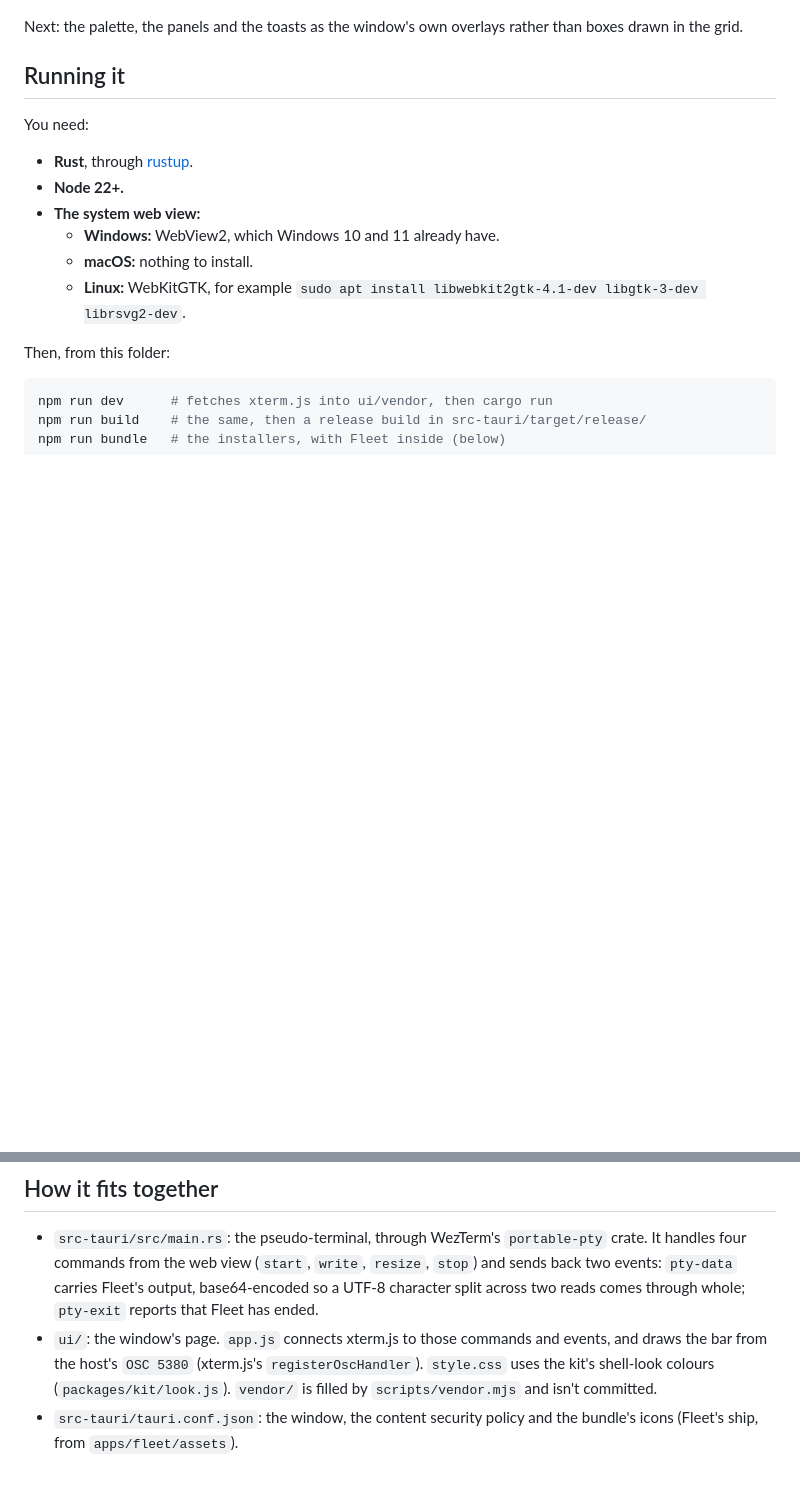
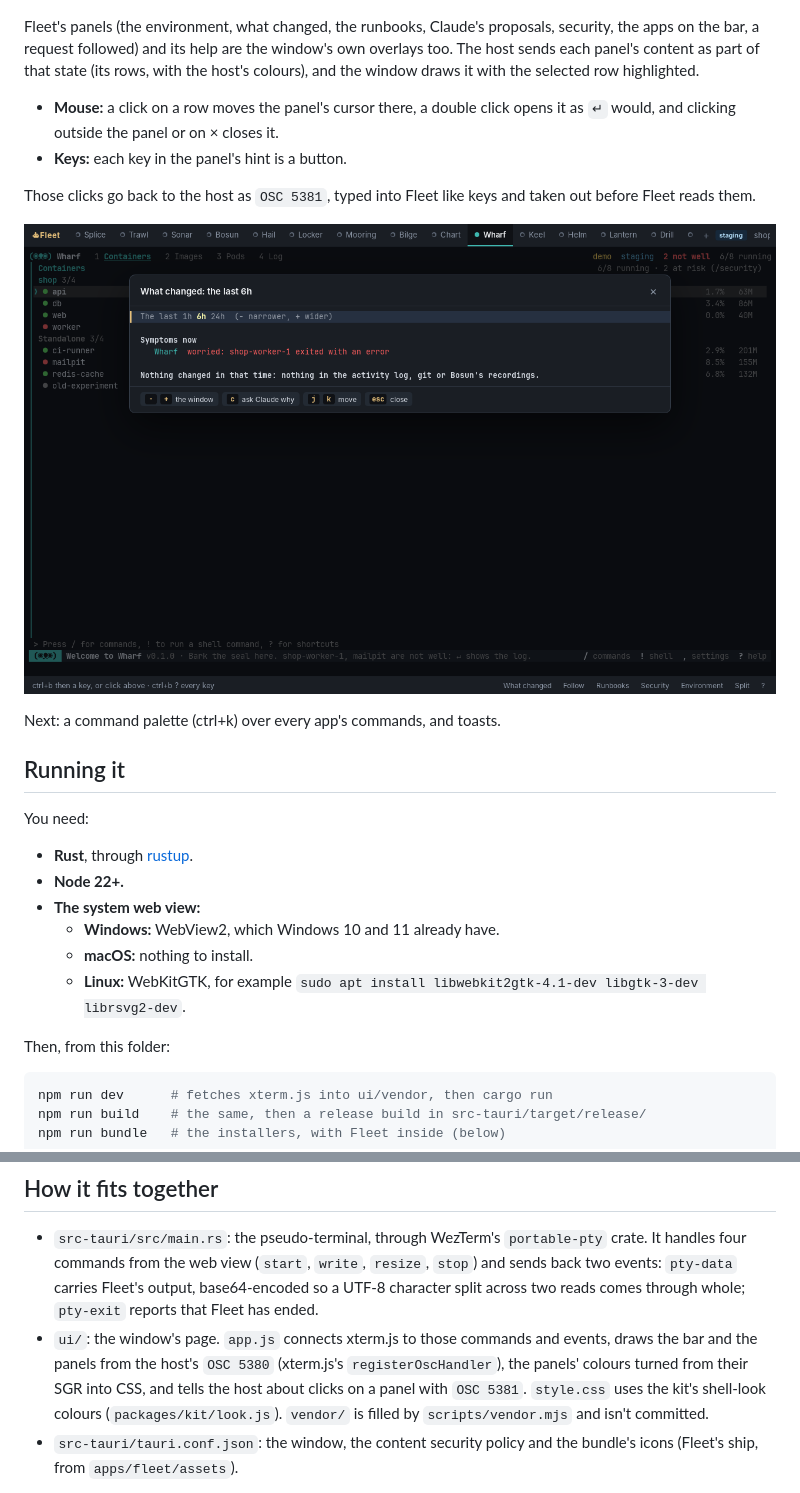
Before and after one commit to FranciscoNunes-dxspark/fleet, a Markdown page: desktop/README.md, 2 parts joined by grey strips. Drawn GitHub-style; pictures changed too: desktop/overlay.png (added); blank space fills up the shorter version.

```diff
--- a/desktop/README.md
+++ b/desktop/README.md
@@ -13,7 +13,16 @@ A click types the prefix and its key into Fleet, so the window adds no new way i
 
 ![Fleet in its window](screenshot.png)
 
-Next: the palette, the panels and the toasts as the window's own overlays rather than boxes drawn in the grid.
+Fleet's panels (the environment, what changed, the runbooks, Claude's proposals, security, the apps on the bar, a request followed) and its help are the window's own overlays too. The host sends each panel's content as part of that state (its rows, with the host's colours), and the window draws it with the selected row highlighted.
+
+- **Mouse:** a click on a row moves the panel's cursor there, a double click opens it as `↵` would, and clicking outside the panel or on × closes it.
+- **Keys:** each key in the panel's hint is a button.
+
+Those clicks go back to the host as `OSC 5381`, typed into Fleet like keys and taken out before Fleet reads them.
+
+![A panel as an overlay](overlay.png)
+
+Next: a command palette (ctrl+k) over every app's commands, and toasts.
 
 ## Running it
 
@@ -72,7 +81,7 @@ Nothing is signed yet. Windows SmartScreen and macOS Gatekeeper will warn before
 ## How it fits together
 
 - `src-tauri/src/main.rs`: the pseudo-terminal, through WezTerm's `portable-pty` crate. It handles four commands from the web view (`start`, `write`, `resize`, `stop`) and sends back two events: `pty-data` carries Fleet's output, base64-encoded so a UTF-8 character split across two reads comes through whole; `pty-exit` reports that Fleet has ended.
-- `ui/`: the window's page. `app.js` connects xterm.js to those commands and events, and draws the bar from the host's `OSC 5380` (xterm.js's `registerOscHandler`). `style.css` uses the kit's shell-look colours (`packages/kit/look.js`). `vendor/` is filled by `scripts/vendor.mjs` and isn't committed.
+- `ui/`: the window's page. `app.js` connects xterm.js to those commands and events, draws the bar and the panels from the host's `OSC 5380` (xterm.js's `registerOscHandler`), the panels' colours turned from their SGR into CSS, and tells the host about clicks on a panel with `OSC 5381`. `style.css` uses the kit's shell-look colours (`packages/kit/look.js`). `vendor/` is filled by `scripts/vendor.mjs` and isn't committed.
 - `src-tauri/tauri.conf.json`: the window, the content security policy and the bundle's icons (Fleet's ship, from `apps/fleet/assets`).
 
 This folder sits outside `apps/` on purpose. CI tests and releases every folder in `apps/` with Bun, and a Tauri app is built with cargo. When the window becomes a product, it gets a workflow of its own: a cargo build per platform, the Tauri CLI's installers, and signing.
```
Also changed, not shown: apps/fleet/CLAUDE.md (+1 -1 lines), apps/fleet/README.md (+1 -1 lines), 6 other files.
